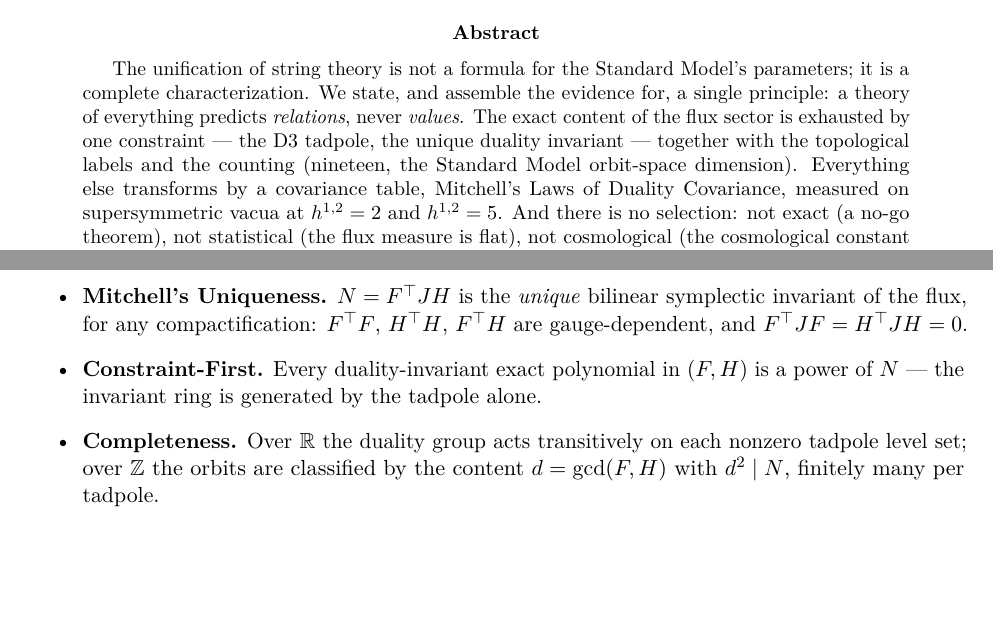
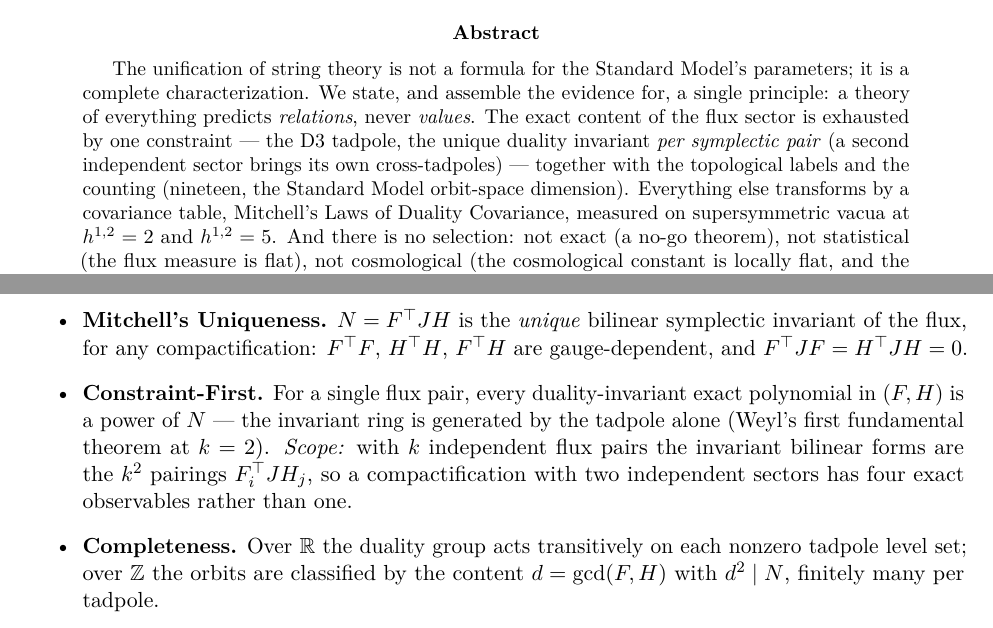
Before and after one commit to robmitchellengineering-hub/pacland, a LaTeX paper (paper/mitchells-principle.tex): two parts of pages 1 and 2 of 4, joined at a grey line, cut so that both start at the same text, the shorter picture padded with empty space. Compiled offline with pdfLaTeX.

Commit message:
flagship: scope the uniqueness claim to one symplectic pair, before it is submitted last
The flagship is submitted last and cites the other five, so a referee reads its strongest sentence with
the whole set in hand. It said:

  'Every duality-invariant exact polynomial in (F,H) is a power of N - the invariant ring is generated by
   the tadpole alone.'

That is Weyl's first fundamental theorem at k=2 and it is citable, but today's direct computation gives
exactly one invariant bilinear form for ONE pair (b3 = 2,4,6) and exactly FOUR for two independent pairs.
The abstract's 'the unique duality invariant' had the same gap.

Both now name the scope: per symplectic pair, with the k^2 pairings stated for k sectors. This is the same
remark the theorem paper carries, so the set is consistent - and it is the last place a stale reading could
have survived, because the flagship is the one that goes out after everything else.

```diff
--- a/paper/mitchells-principle.tex
+++ b/paper/mitchells-principle.tex
@@ -35,7 +35,8 @@ deficit. Everything else is covariance, not knowledge.''
 The unification of string theory is not a formula for the Standard Model's parameters; it is a
 complete characterization. We state, and assemble the evidence for, a single principle: a theory
 of everything predicts \emph{relations}, never \emph{values}. The exact content of the flux sector
-is exhausted by one constraint --- the D3 tadpole, the unique duality invariant --- together with
+is exhausted by one constraint --- the D3 tadpole, the unique duality invariant \emph{per symplectic
+pair} (a second independent sector brings its own cross-tadpoles) --- together with
 the topological labels and the counting (nineteen, the Standard Model orbit-space dimension).
 Everything else transforms by a covariance table, Mitchell's Laws of Duality Covariance, measured
 on supersymmetric vacua at $h^{1,2}=2$ and $h^{1,2}=5$. And there is no selection: not exact (a
@@ -83,8 +84,11 @@ symbolic verification are in the companion paper \emph{Constraint-First Theorem}
 \item \textbf{Mitchell's Uniqueness.} $N=\flux^\top J\hh$ is the \emph{unique} bilinear symplectic
 invariant of the flux, for any compactification: $\flux^\top\flux$, $\hh^\top\hh$, $\flux^\top\hh$
 are gauge-dependent, and $\flux^\top J\flux=\hh^\top J\hh=0$.
-\item \textbf{Constraint-First.} Every duality-invariant exact polynomial in $(\flux,\hh)$ is a
-power of $N$ --- the invariant ring is generated by the tadpole alone.
+\item \textbf{Constraint-First.} For a single flux pair, every duality-invariant exact polynomial in
+$(\flux,\hh)$ is a power of $N$ --- the invariant ring is generated by the tadpole alone (Weyl's
+first fundamental theorem at $k=2$). \emph{Scope:} with $k$ independent flux pairs the invariant
+bilinear forms are the $k^2$ pairings $\flux_i^\top J\hh_j$, so a compactification with two independent
+sectors has four exact observables rather than one.
 \item \textbf{Completeness.} Over $\mathbb{R}$ the duality group acts transitively on each nonzero
 tadpole level set; over $\mathbb{Z}$ the orbits are classified by the content $d=\gcd(\flux,\hh)$
 with $d^2\mid N$, finitely many per tadpole.
```
Also changed, not shown: paper/mitchells-principle.pdf.
